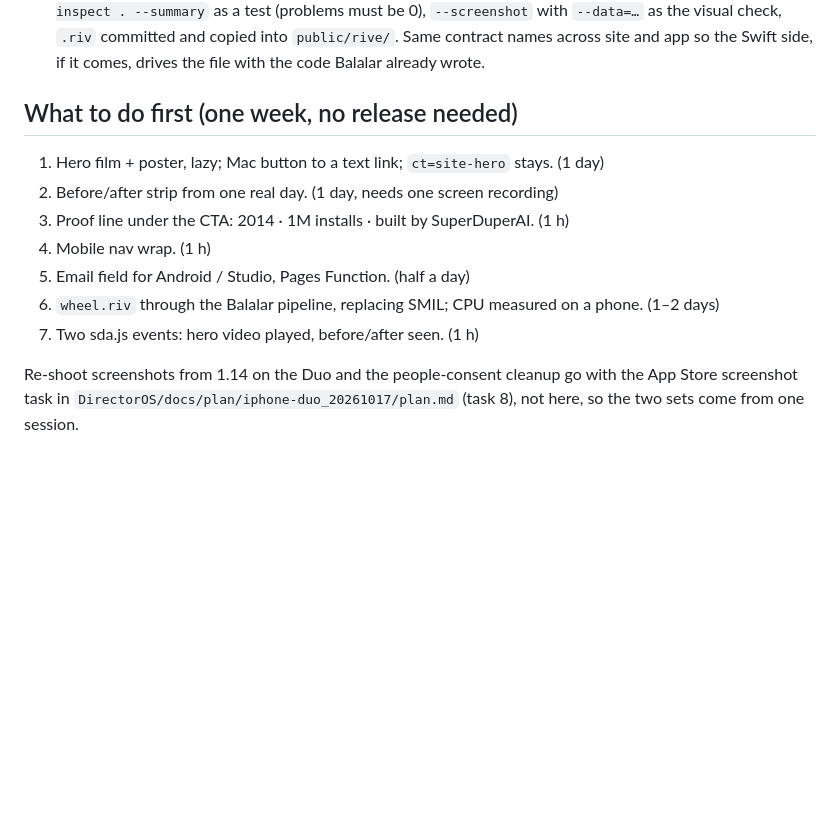
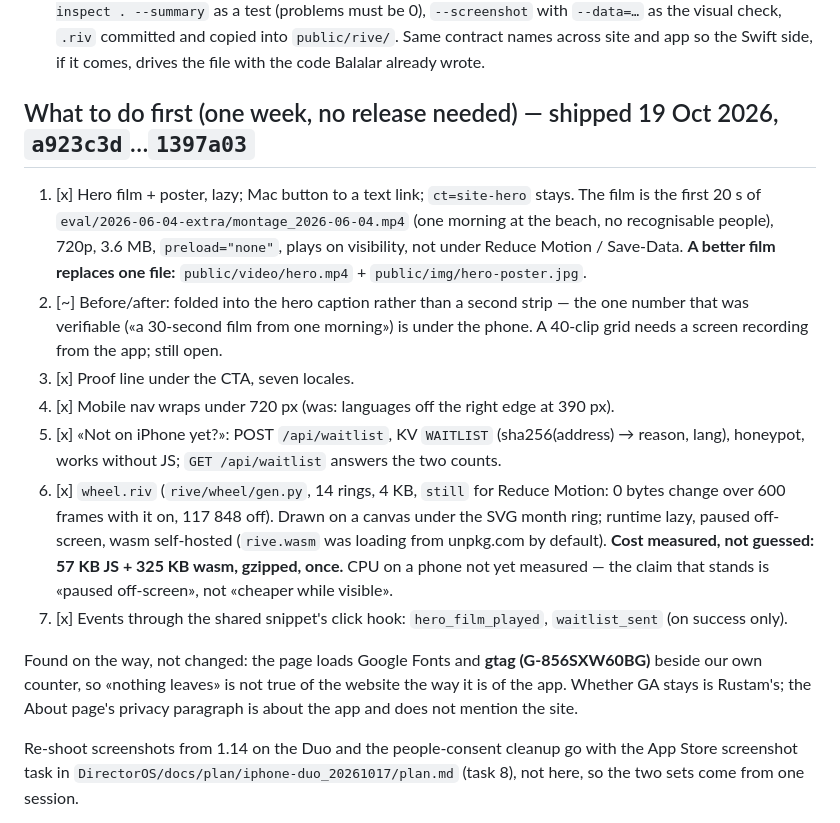
Before and after one commit to fortunto2/life2film-landing, a Markdown page: docs/site-marketing-and-rive.md, the part around the change. GitHub-like rendering; blank space fills up the shorter version.

Commit message:
docs: the one-week list, with what shipped and what each item cost

```diff
--- a/docs/site-marketing-and-rive.md
+++ b/docs/site-marketing-and-rive.md
@@ -132,15 +132,33 @@ Motion, every tap a `Button`, triggers only from idle.
   `public/rive/`. Same contract names across site and app so the Swift side, if it
   comes, drives the file with the code Balalar already wrote.
 
-## What to do first (one week, no release needed)
+## What to do first (one week, no release needed) — shipped 19 Oct 2026, `a923c3d`…`1397a03`
 
-1. Hero film + poster, lazy; Mac button to a text link; `ct=site-hero` stays. (1 day)
-2. Before/after strip from one real day. (1 day, needs one screen recording)
-3. Proof line under the CTA: 2014 · 1M installs · built by SuperDuperAI. (1 h)
-4. Mobile nav wrap. (1 h)
-5. Email field for Android / Studio, Pages Function. (half a day)
-6. `wheel.riv` through the Balalar pipeline, replacing SMIL; CPU measured on a phone. (1–2 days)
-7. Two sda.js events: hero video played, before/after seen. (1 h)
+1. [x] Hero film + poster, lazy; Mac button to a text link; `ct=site-hero` stays. The film
+   is the first 20 s of `eval/2026-06-04-extra/montage_2026-06-04.mp4` (one morning at
+   the beach, no recognisable people), 720p, 3.6 MB, `preload="none"`, plays on
+   visibility, not under Reduce Motion / Save-Data. **A better film replaces one file:**
+   `public/video/hero.mp4` + `public/img/hero-poster.jpg`.
+2. [~] Before/after: folded into the hero caption rather than a second strip — the one
+   number that was verifiable («a 30-second film from one morning») is under the phone.
+   A 40-clip grid needs a screen recording from the app; still open.
+3. [x] Proof line under the CTA, seven locales.
+4. [x] Mobile nav wraps under 720 px (was: languages off the right edge at 390 px).
+5. [x] «Not on iPhone yet?»: POST `/api/waitlist`, KV `WAITLIST` (sha256(address) →
+   reason, lang), honeypot, works without JS; `GET /api/waitlist` answers the two counts.
+6. [x] `wheel.riv` (`rive/wheel/gen.py`, 14 rings, 4 KB, `still` for Reduce Motion:
+   0 bytes change over 600 frames with it on, 117 848 off). Drawn on a canvas under the
+   SVG month ring; runtime lazy, paused off-screen, wasm self-hosted (`rive.wasm` was
+   loading from unpkg.com by default). **Cost measured, not guessed: 57 KB JS + 325 KB
+   wasm, gzipped, once.** CPU on a phone not yet measured — the claim that stands is
+   «paused off-screen», not «cheaper while visible».
+7. [x] Events through the shared snippet's click hook: `hero_film_played`,
+   `waitlist_sent` (on success only).
+
+Found on the way, not changed: the page loads Google Fonts and **gtag (G-856SXW60BG)**
+beside our own counter, so «nothing leaves» is not true of the website the way it is of
+the app. Whether GA stays is Rustam's; the About page's privacy paragraph is about the
+app and does not mention the site.
 
 Re-shoot screenshots from 1.14 on the Duo and the people-consent cleanup go with the
 App Store screenshot task in `DirectorOS/docs/plan/iphone-duo_20261017/plan.md` (task 8),
```
